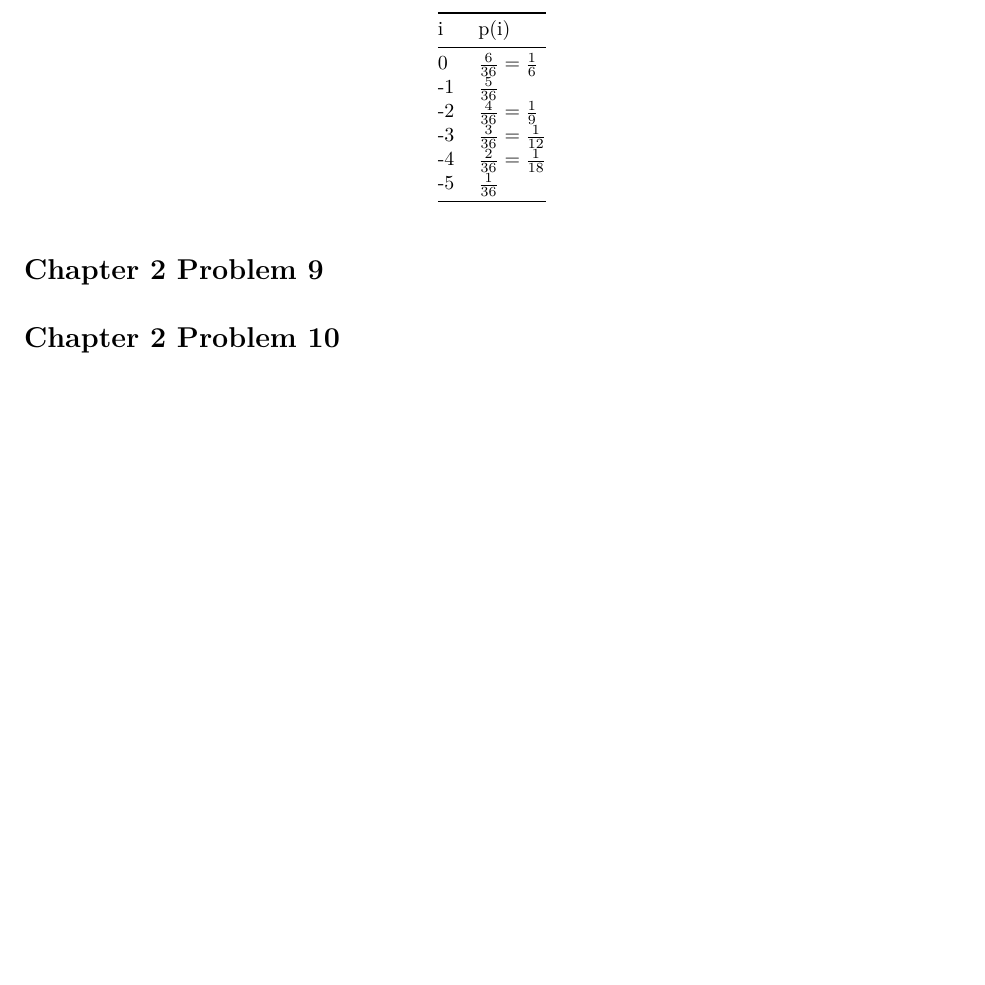
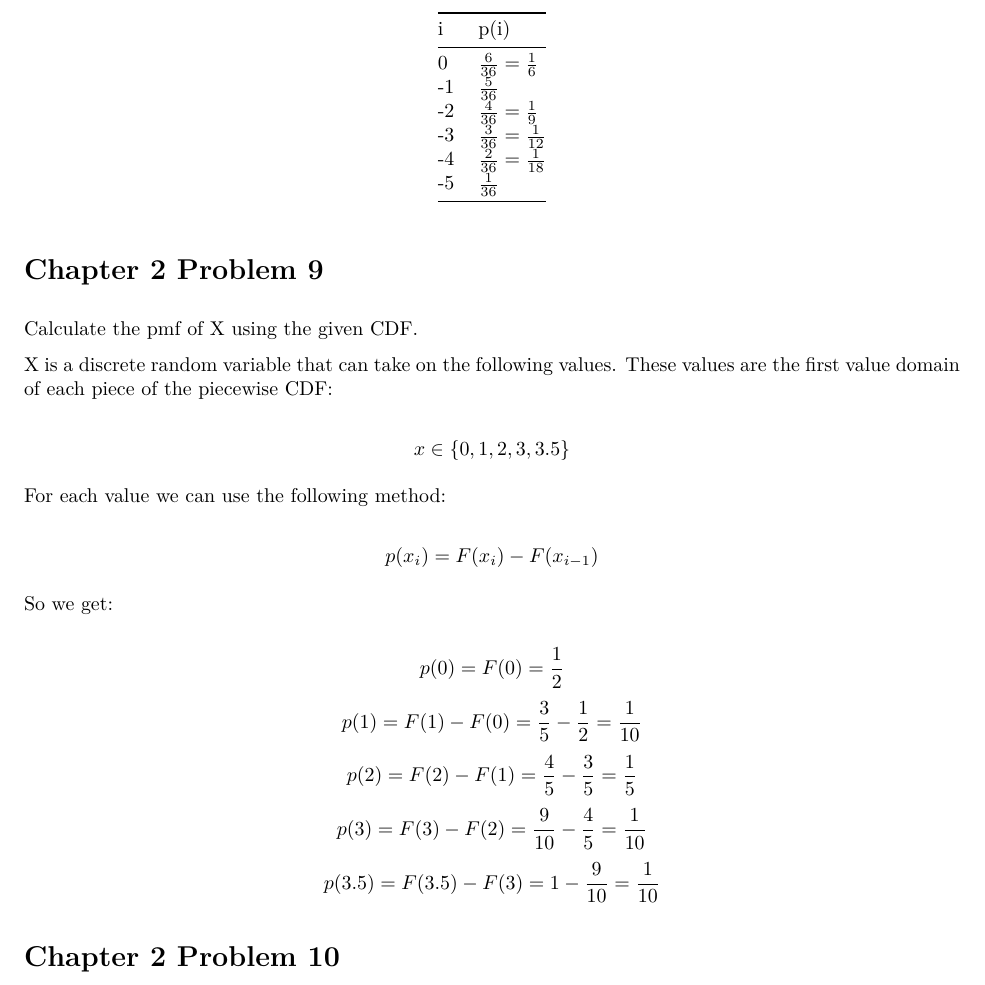
Before and after one commit to bevvvvv/FA2020-StochModel, an R Markdown document (HW01.Rmd): part of page 8 of 8, cut so that both start at the same text, the shorter picture padded with empty space. The pictures show the output file HW01.pdf that the author committed with the source.

Commit message:
hw01 - 2.9

```diff
--- a/HW01.Rmd
+++ b/HW01.Rmd
@@ -292,4 +292,22 @@ To create this pmf we can observe the pattern in the events in the sample space.
 
 # Chapter 2 Problem 9
 
+Calculate the pmf of X using the given CDF.
+
+X is a discrete random variable that can take on the following values. These values are the first value domain of each piece of the piecewise CDF:
+
+\[x \in \{0, 1, 2, 3, 3.5\}\]
+
+For each value we can use the following method:
+
+\[p(x_i) = F(x_i) - F(x_{i-1})\]
+
+So we get:
+
+\[p(0) = F(0) = \frac12 \]
+\[p(1) = F(1) - F(0) = \frac35 - \frac12 = \frac1{10}\]
+\[p(2) = F(2) - F(1) = \frac45 - \frac35 = \frac15\]
+\[p(3) = F(3) - F(2) = \frac9{10} -\frac45 = \frac1{10}\]
+\[p(3.5) = F(3.5) - F(3) = 1 - \frac9{10} = \frac1{10}\]
+
 # Chapter 2 Problem 10
```
Also changed, not shown: HW01.pdf.
